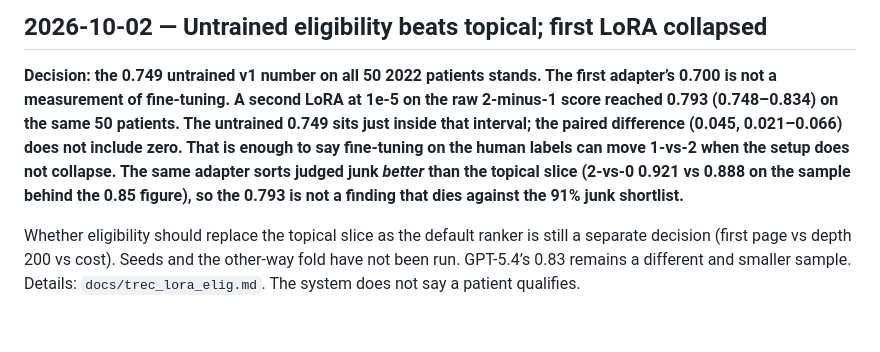
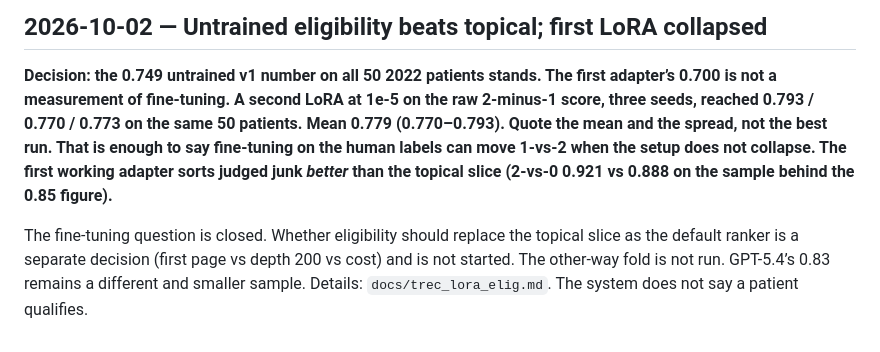
Before and after one commit to willfreeman1/clinical_trials_rag_agent, a Markdown page: DECISIONS.md, the part around the change. GitHub-like rendering.

```diff
--- a/DECISIONS.md
+++ b/DECISIONS.md
@@ -1937,19 +1937,19 @@ patient qualifies.
 **Decision: the 0.749 untrained v1 number on all 50 2022
 patients stands. The first adapter’s 0.700 is not a
 measurement of fine-tuning. A second LoRA at 1e-5 on the raw
-2-minus-1 score reached 0.793 (0.748–0.834) on the same 50
-patients. The untrained 0.749 sits just inside that
-interval; the paired difference (0.045, 0.021–0.066) does
-not include zero. That is enough to say fine-tuning on the
-human labels can move 1-vs-2 when the setup does not
-collapse. The same adapter sorts judged junk *better* than
-the topical slice (2-vs-0 0.921 vs 0.888 on the sample
-behind the 0.85 figure), so the 0.793 is not a finding that
-dies against the 91% junk shortlist.**
-
-Whether eligibility should replace the topical slice as the
-default ranker is still a separate decision (first page vs
-depth 200 vs cost). Seeds and the other-way fold have not
-been run. GPT-5.4’s 0.83 remains a different and smaller
-sample. Details: `docs/trec_lora_elig.md`. The system does
-not say a patient qualifies.
+2-minus-1 score, three seeds, reached 0.793 / 0.770 / 0.773
+on the same 50 patients. Mean **0.779 (0.770–0.793)**. Quote
+the mean and the spread, not the best run. That is enough
+to say fine-tuning on the human labels can move 1-vs-2
+when the setup does not collapse. The first working
+adapter sorts judged junk *better* than the topical slice
+(2-vs-0 0.921 vs 0.888 on the sample behind the 0.85
+figure).**
+
+The fine-tuning question is closed. Whether eligibility
+should replace the topical slice as the default ranker is
+a separate decision (first page vs depth 200 vs cost) and
+is not started. The other-way fold is not run. GPT-5.4’s
+0.83 remains a different and smaller sample. Details:
+`docs/trec_lora_elig.md`. The system does not say a
+patient qualifies.
```
Also changed, not shown: docs/STATUS.md (+10 -11 lines), docs/trec_lora_elig.md (+53 -26 lines).
